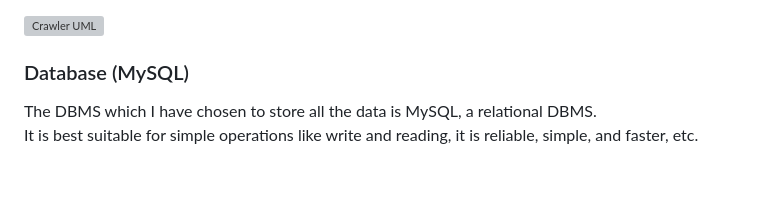
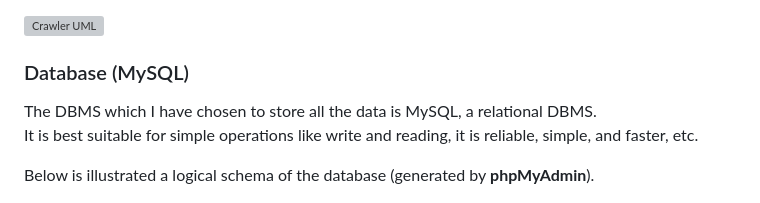
Before and after one commit to Bryan-Herrera-DEV/Stats-Of-Politicians-On-Social-WebApp, a Markdown page: README.md, the part around the change printed below. Rendered like a GitHub page; blank space fills up the shorter version; grey boxes are pictures that could not be loaded.

```diff
--- a/README.md
+++ b/README.md
@@ -49,6 +49,8 @@
 The DBMS which I have chosen to store all the data is MySQL, a relational DBMS. <br/>
 It is best suitable for simple operations like write and reading, it is reliable, simple, and faster, etc. <br/>
 
+Below is illustrated a logical schema of the database (generated by **phpMyAdmin**).
+
 ![Logical DB](/docs/imgs/db.png)
 
 ### UI (Node, HTML, CSS, JS)
```
Also changed, not shown: other parts of README.md (+0 -1 lines).
